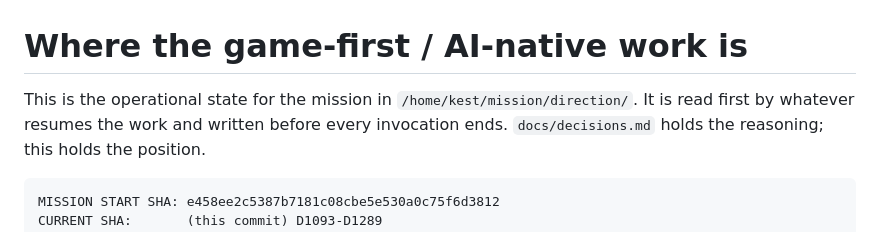
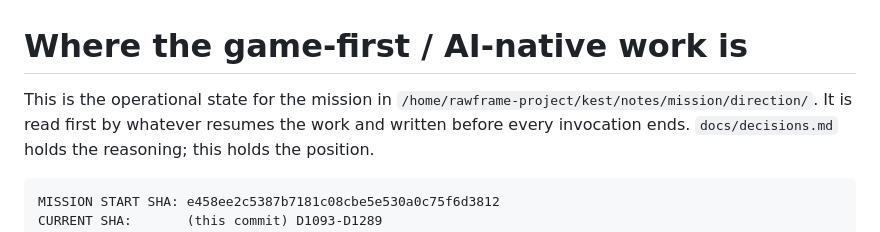
Before and after one commit to Rawframe-Project/kest, a Markdown page: docs/game-ai-direction-state.md, the part around the change. Rendered like a GitHub page.

Commit message:
docs: the mission notes moved to /home/rawframe-project/kest/notes

```diff
--- a/docs/game-ai-direction-state.md
+++ b/docs/game-ai-direction-state.md
@@ -1,7 +1,7 @@
 # Where the game-first / AI-native work is
 
 This is the operational state for the mission in
-`/home/kest/mission/direction/`. It is read first by whatever resumes the work
+`/home/rawframe-project/kest/notes/mission/direction/`. It is read first by whatever resumes the work
 and written before every invocation ends. `docs/decisions.md` holds the
 reasoning; this holds the position.
 
```
Also changed, not shown: docs/state.md (+1 -1 lines).
